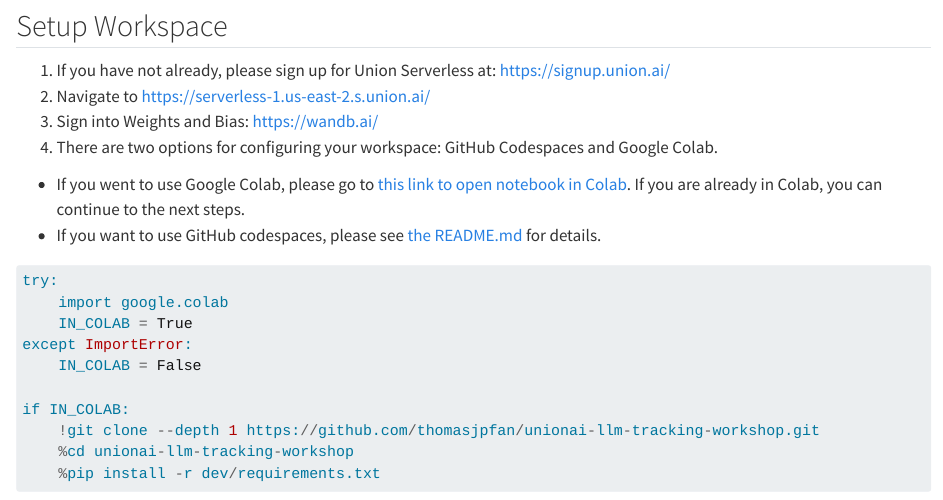
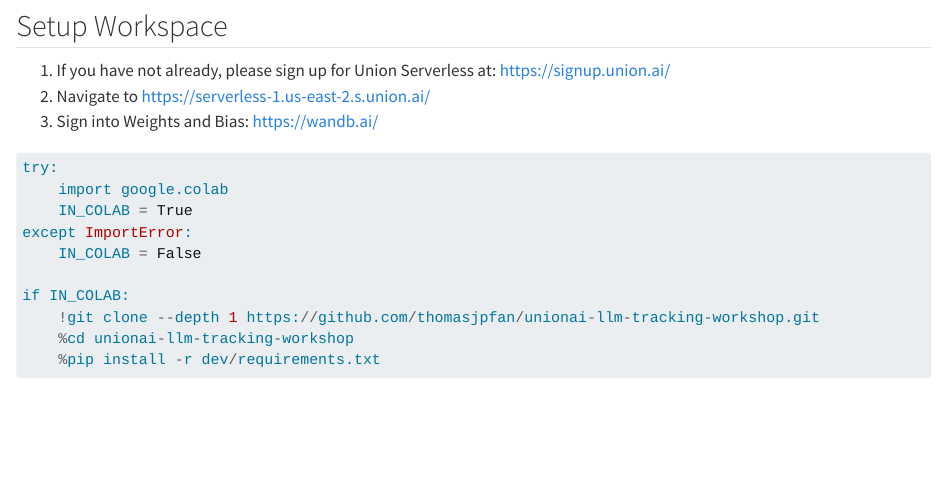
Before and after one commit to unionai-oss/llm-tracking-workshop, a Quarto document (workshop.qmd): the page in a window 1100 px wide, from 220 px down. Rendered offline with R 4.5, knitr and Pandoc in place of Quarto, with nearby package versions; some code elsewhere in the file could not run offline.

Commit message:
Streamline experience

````diff
--- a/workshop.qmd
+++ b/workshop.qmd
@@ -12,9 +12,6 @@
 1. If you have not already, please sign up for Union Serverless at: https://signup.union.ai/
 2. Navigate to https://serverless-1.us-east-2.s.union.ai/
 3. Sign into Weights and Bias: https://wandb.ai/
-4. There are two options for configuring your workspace: GitHub Codespaces and Google Colab.
-- If you went to use Google Colab, please go to [this link to open notebook in Colab](https://colab.research.google.com/github/thomasjpfan/unionai-llm-tracking-workshop/blob/main/workshop.ipynb). If you are already in Colab, you can continue to the next steps.
-- If you want to use GitHub codespaces, please see [the README.md](https://github.com/thomasjpfan/unionai-llm-tracking-workshop?tab=readme-ov-file#unionai-serverless-workshop) for details.
 
 ```{python}
 try:
````
Also changed, not shown: README.md, 1 other file.
